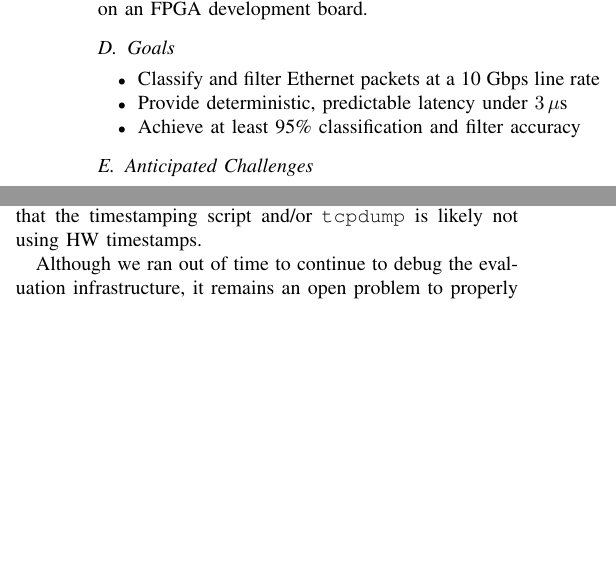
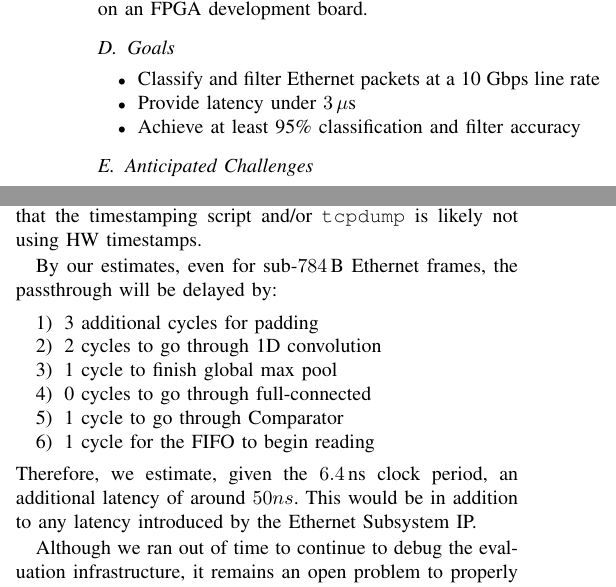
Before and after one commit to luciengaitskell/lefin-filter, a LaTeX paper (writeup/lefin-filter.tex): two parts of the columns of pages 2 and 6 of 8, joined at a grey line, cut so that both start at the same text, the shorter picture padded with empty space. Compiled offline with pdfLaTeX.

Commit message:
Add work through of classificaiton delay

```diff
--- a/writeup/lefin-filter.tex
+++ b/writeup/lefin-filter.tex
@@ -89,7 +89,7 @@ Modern servers with software-defined machine learning are flexible, but this com
 \subsection{Goals}
 \begin{itemize}
     \item Classify and filter Ethernet packets at a 10 Gbps line rate
-    \item Provide deterministic, predictable latency under $3\,\mu\text{s}$
+    \item Provide latency under $3\,\mu\text{s}$
     \item Achieve at least 95\% classification and filter accuracy
 \end{itemize}
 
@@ -547,6 +547,21 @@ that we are unable to measure the latency with our current setup.
 Additionally, it indicates that the timestamping script and/or
 \texttt{tcpdump} is likely not using HW timestamps.
 
+By our estimates, even for sub-$784\,$B Ethernet frames,
+the passthrough will be delayed by:
+\begin{enumerate}
+    \item 3 additional cycles for padding
+    \item 2 cycles to go through 1D convolution
+    \item 1 cycle to finish global max pool
+    \item 0 cycles to go through full-connected
+    \item 1 cycle to go through Comparator
+    \item 1 cycle for the FIFO to begin reading
+\end{enumerate}
+Therefore, we estimate, given the $6.4\,$ns clock period,
+an additional latency of around $50 ns$.
+This would be in addition to any latency introduced by the
+Ethernet Subsystem IP.
+
 Although we ran out of time to continue to debug the evaluation
 infrastructure, it remains an open problem to properly benchmark
 the network latency of LEFIN-Filter.
```
